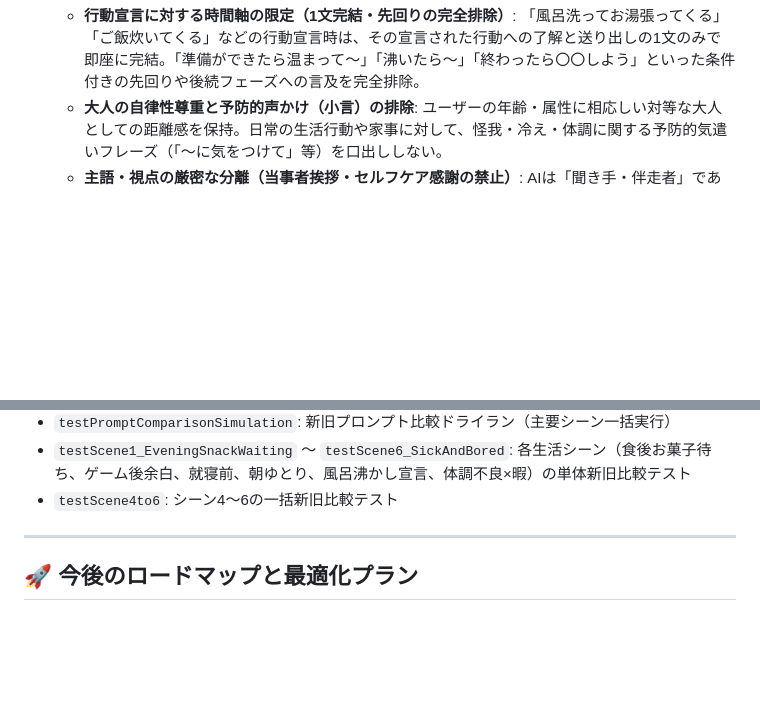
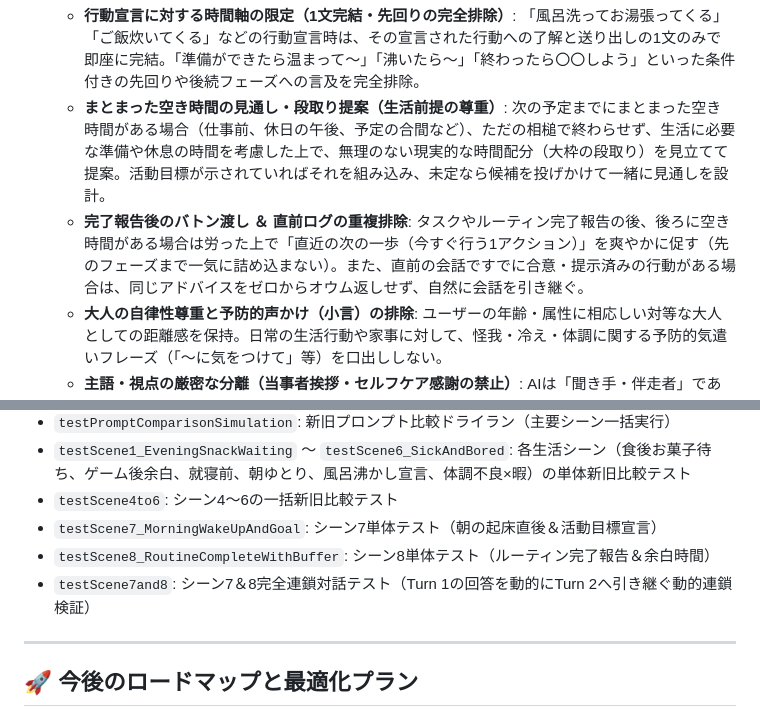
Before and after one commit to agehapia13-art/daily-companion, a Markdown page: README.md, 2 parts joined by grey strips. GitHub-like rendering; blank space fills up the shorter version.

Commit message:
docs: document routine handover, deduplication rules, and chained test scenes 7-8 in README

```diff
--- a/README.md
+++ b/README.md
@@ -39,6 +39,10 @@
      登録後7日以上経過したタスク（`[⚠️登録後7日以上経過]`）や期限未設定タスクのうち、手元で数分〜15分程度で終わる軽作業（ヘアブラシや道具の手入れ、小片付け等）は、食後やまったりした隙間時間に「サクッと片付けちゃいませんか？」と最優先で着手を後押し。
    - **行動宣言に対する時間軸の限定（1文完結・先回りの完全排除）**:
      「風呂洗ってお湯張ってくる」「ご飯炊いてくる」などの行動宣言時は、その宣言された行動への了解と送り出しの1文のみで即座に完結。「準備ができたら温まって〜」「沸いたら〜」「終わったら〇〇しよう」といった条件付きの先回りや後続フェーズへの言及を完全排除。
+   - **まとまった空き時間の見通し・段取り提案（生活前提の尊重）**:
+     次の予定までにまとまった空き時間がある場合（仕事前、休日の午後、予定の合間など）、ただの相槌で終わらせず、生活に必要な準備や休息の時間を考慮した上で、無理のない現実的な時間配分（大枠の段取り）を見立てて提案。活動目標が示されていればそれを組み込み、未定なら候補を投げかけて一緒に見通しを設計。
+   - **完了報告後のバトン渡し ＆ 直前ログの重複排除**:
+     タスクやルーティン完了報告の後、後ろに空き時間がある場合は労った上で「直近の次の一歩（今すぐ行う1アクション）」を爽やかに促す（先のフェーズまで一気に詰め込まない）。また、直前の会話ですでに合意・提示済みの行動がある場合は、同じアドバイスをゼロからオウム返しせず、自然に会話を引き継ぐ。
    - **大人の自律性尊重と予防的声かけ（小言）の排除**:
      ユーザーの年齢・属性に相応しい対等な大人としての距離感を保持。日常の生活行動や家事に対して、怪我・冷え・体調に関する予防的気遣いフレーズ（「〜に気をつけて」等）を口出ししない。
    - **主語・視点の厳密な分離（当事者挨拶・セルフケア感謝の禁止）**:
@@ -244,6 +248,9 @@ Googleアカウントの権限設定・スコープ承認が必要となるた
 - `testPromptComparisonSimulation`: 新旧プロンプト比較ドライラン（主要シーン一括実行）
 - `testScene1_EveningSnackWaiting` 〜 `testScene6_SickAndBored`: 各生活シーン（食後お菓子待ち、ゲーム後余白、就寝前、朝ゆとり、風呂沸かし宣言、体調不良×暇）の単体新旧比較テスト
 - `testScene4to6`: シーン4〜6の一括新旧比較テスト
+- `testScene7_MorningWakeUpAndGoal`: シーン7単体テスト（朝の起床直後＆活動目標宣言）
+- `testScene8_RoutineCompleteWithBuffer`: シーン8単体テスト（ルーティン完了報告＆余白時間）
+- `testScene7and8`: シーン7＆8完全連鎖対話テスト（Turn 1の回答を動的にTurn 2へ引き継ぐ動的連鎖検証）
 
 ---
 
```
